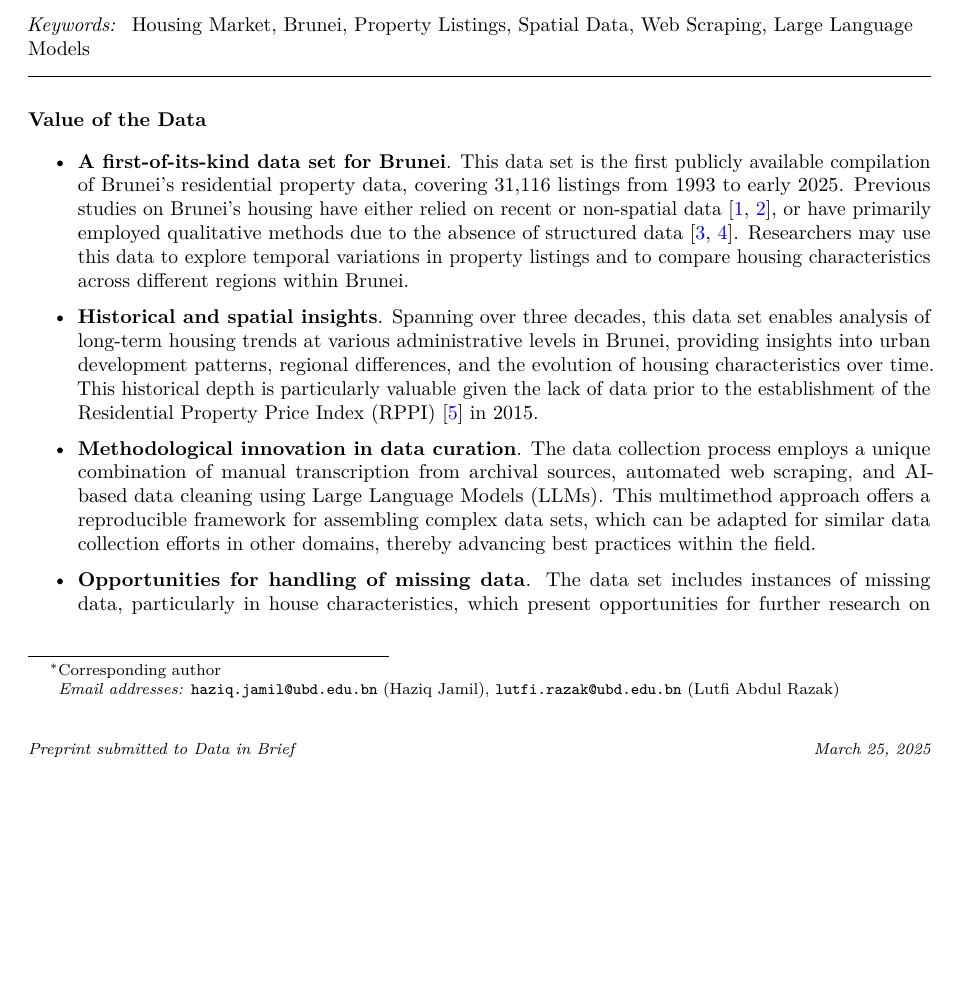
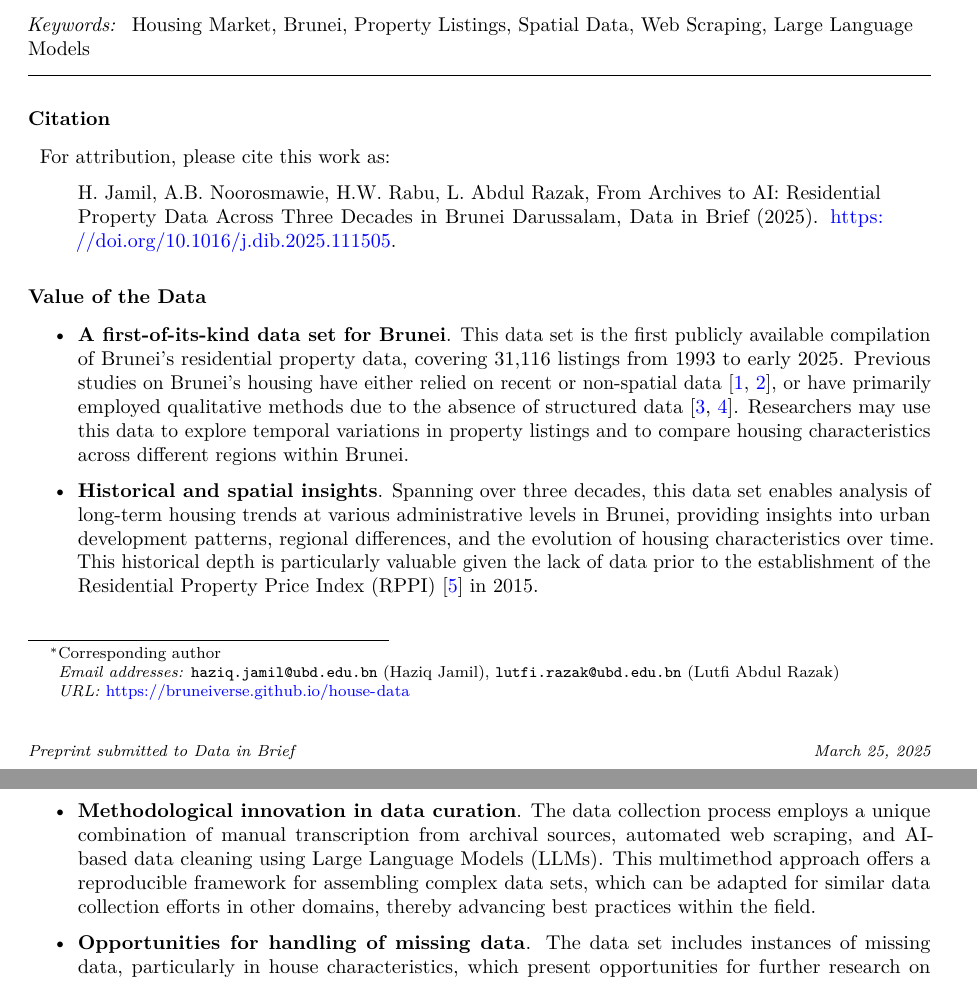
Before and after one commit to Bruneiverse/house-data, a LaTeX paper (_tex/manuscript.tex): part of page 1 of 16 before the commit and two parts of pages 1 and 2 of 16 after it, the two joined at a grey line, cut so that both start at the same text, the shorter picture padded with empty space. Compiled offline with pdfLaTeX.

```diff
--- a/_tex/manuscript.tex
+++ b/_tex/manuscript.tex
@@ -277,6 +282,16 @@
 \end{keyword}
 \end{frontmatter}
 
+
+\section{Citation}\label{citation}
+
+For attribution, please cite this work as:
+
+\begin{quote}
+H. Jamil, A.B. Noorosmawie, H.W. Rabu, L. Abdul Razak, From Archives to
+AI: Residential Property Data Across Three Decades in Brunei Darussalam,
+Data in Brief (2025). \url{https://doi.org/10.1016/j.dib.2025.111505}.
+\end{quote}
 
 \section{Value of the Data}\label{value-of-the-data}
 
```
Also changed, not shown: manuscript_files/figure-ipynb/notebooks-analysis-fig-corr-output-2.png (deleted), manuscript_files/figure-ipynb/notebooks-analysis-fig-llmtest-output-1.png (deleted), manuscript_files/figure-ipynb/notebooks-analysis-fig-price-evolution-output-2.png (deleted), manuscript_files/figure-ipynb/notebooks-analysis-fig-rppi-output-1.png (deleted), manuscript_files/figure-ipynb/notebooks-analysis-fig-spatial-output-2.png (deleted), manuscript_files/figure-ipynb/notebooks-missing-cell-10-output-1.png (deleted), manuscript_files/figure-ipynb/notebooks-missing-cell-5-output-1.png (deleted), manuscript_files/figure-ipynb/notebooks-missing-cell-8-output-2.png (deleted), manuscript_files/figure-ipynb/notebooks-missing-fig-missing-pattern-output-2.png (deleted), _tex/manuscript.tex (5 more changed lines), 10 other files.
